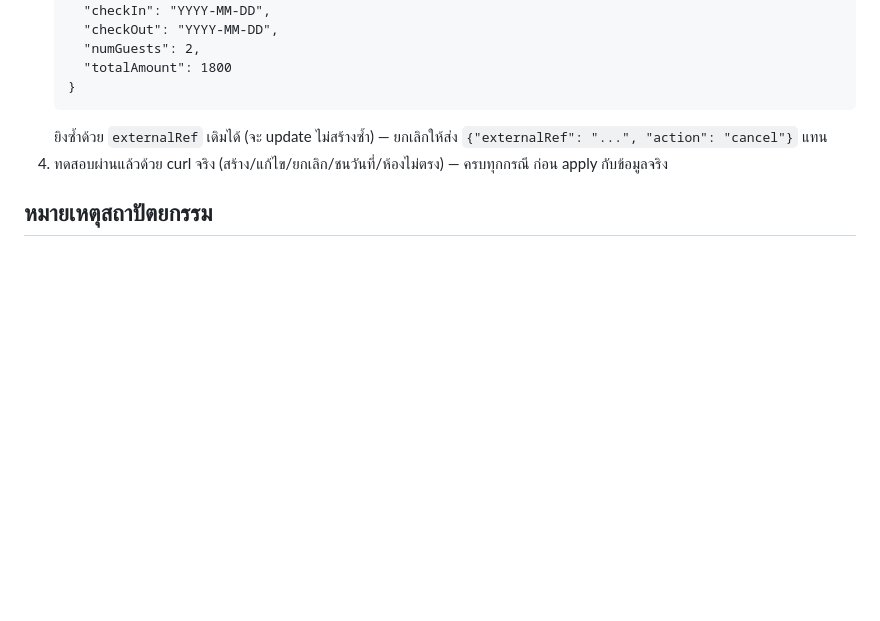
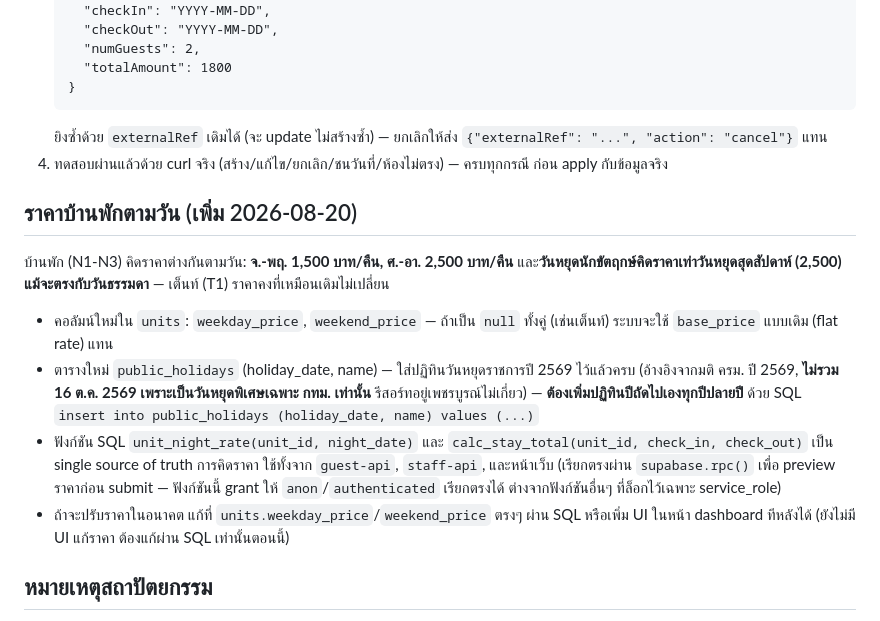
Before and after one commit to wayupatza-ux/nawin-resort-khaokho, a Markdown page: HANDOFF.md, the part around the change. Drawn GitHub-style; blank space fills up the shorter version.

Commit message:
Document weekday/weekend house pricing in HANDOFF.md
Co-Authored-By: Claude Sonnet 5 <noreply@anthropic.com>

```diff
--- a/HANDOFF.md
+++ b/HANDOFF.md
@@ -153,6 +153,15 @@
    ยิงซ้ำด้วย `externalRef` เดิมได้ (จะ update ไม่สร้างซ้ำ) — ยกเลิกให้ส่ง `{"externalRef": "...", "action": "cancel"}` แทน
 4. ทดสอบผ่านแล้วด้วย curl จริง (สร้าง/แก้ไข/ยกเลิก/ชนวันที่/ห้องไม่ตรง) — ครบทุกกรณี ก่อน apply กับข้อมูลจริง
 
+## ราคาบ้านพักตามวัน (เพิ่ม 2026-08-20)
+
+บ้านพัก (N1-N3) คิดราคาต่างกันตามวัน: **จ.-พฤ. 1,500 บาท/คืน, ศ.-อา. 2,500 บาท/คืน** และ**วันหยุดนักขัตฤกษ์คิดราคาเท่าวันหยุดสุดสัปดาห์ (2,500) แม้จะตรงกับวันธรรมดา** — เต็นท์ (T1) ราคาคงที่เหมือนเดิมไม่เปลี่ยน
+
+- คอลัมน์ใหม่ใน `units`: `weekday_price`, `weekend_price` — ถ้าเป็น `null` ทั้งคู่ (เช่นเต็นท์) ระบบจะใช้ `base_price` แบบเดิม (flat rate) แทน
+- ตารางใหม่ `public_holidays` (holiday_date, name) — ใส่ปฏิทินวันหยุดราชการปี 2569 ไว้แล้วครบ (อ้างอิงจากมติ ครม. ปี 2569, **ไม่รวม 16 ต.ค. 2569 เพราะเป็นวันหยุดพิเศษเฉพาะ กทม. เท่านั้น** รีสอร์ทอยู่เพชรบูรณ์ไม่เกี่ยว) — **ต้องเพิ่มปฏิทินปีถัดไปเองทุกปีปลายปี** ด้วย SQL `insert into public_holidays (holiday_date, name) values (...)`
+- ฟังก์ชัน SQL `unit_night_rate(unit_id, night_date)` และ `calc_stay_total(unit_id, check_in, check_out)` เป็น single source of truth การคิดราคา ใช้ทั้งจาก `guest-api`, `staff-api`, และหน้าเว็บ (เรียกตรงผ่าน `supabase.rpc()` เพื่อ preview ราคาก่อน submit — ฟังก์ชันนี้ grant ให้ `anon`/`authenticated` เรียกตรงได้ ต่างจากฟังก์ชันอื่นๆ ที่ล็อกไว้เฉพาะ service_role)
+- ถ้าจะปรับราคาในอนาคต แก้ที่ `units.weekday_price`/`weekend_price` ตรงๆ ผ่าน SQL หรือเพิ่ม UI ในหน้า dashboard ทีหลังได้ (ยังไม่มี UI แก้ราคา ต้องแก้ผ่าน SQL เท่านั้นตอนนี้)
+
 ## หมายเหตุสถาปัตยกรรม
 
 - ทุกตารางมี RLS default-deny; guest-app ไม่เข้าตาราง `bookings`/`guests` ตรงๆ เลย ทุกอย่างผ่าน `guest-api` edge function ด้วย service-role key + ยืนยัน LIFF ID token ทุก request
```
